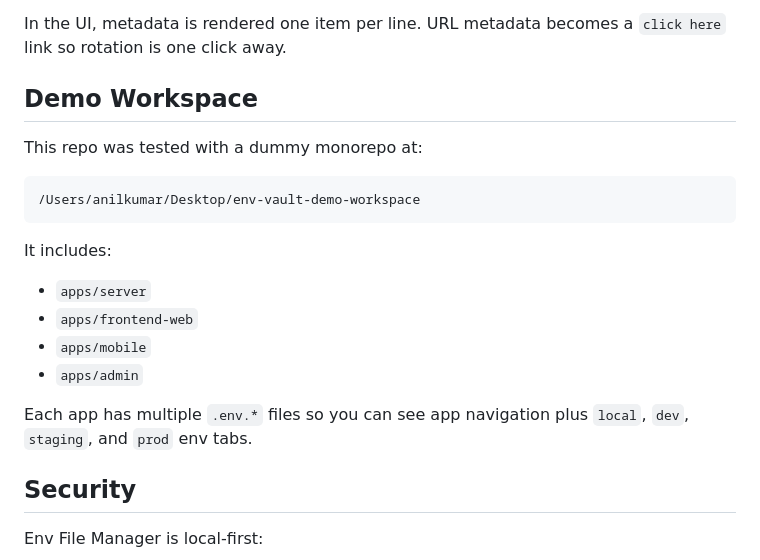
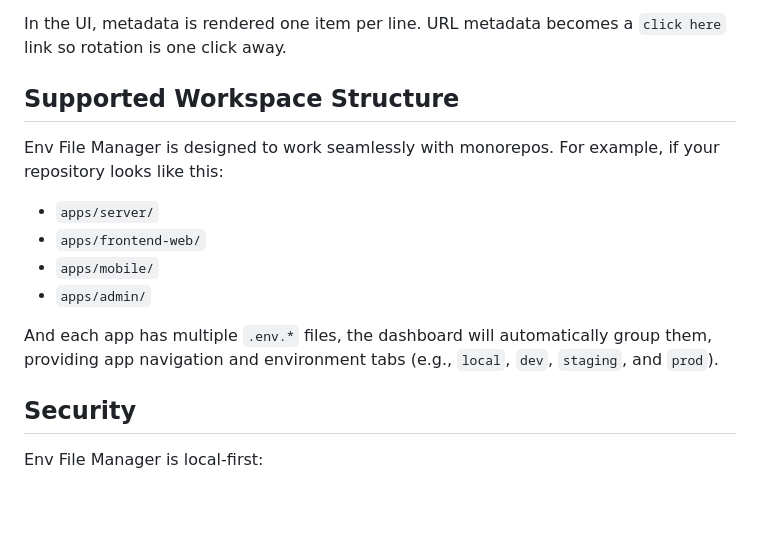
Before and after one commit to Anil567849/env-file-manager, a Markdown page: README.md, the part around the change. Rendered like a GitHub page; blank space fills up the shorter version.

Commit message:
update .env

````diff
--- a/README.md
+++ b/README.md
@@ -105,22 +105,16 @@ Metadata parsing rules:
 
 In the UI, metadata is rendered one item per line. URL metadata becomes a `click here` link so rotation is one click away.
 
-## Demo Workspace
+## Supported Workspace Structure
 
-This repo was tested with a dummy monorepo at:
+Env File Manager is designed to work seamlessly with monorepos. For example, if your repository looks like this:
 
-```bash
-/Users/anilkumar/Desktop/env-vault-demo-workspace
-```
+- `apps/server/`
+- `apps/frontend-web/`
+- `apps/mobile/`
+- `apps/admin/`
 
-It includes:
-
-- `apps/server`
-- `apps/frontend-web`
-- `apps/mobile`
-- `apps/admin`
-
-Each app has multiple `.env.*` files so you can see app navigation plus `local`, `dev`, `staging`, and `prod` env tabs.
+And each app has multiple `.env.*` files, the dashboard will automatically group them, providing app navigation and environment tabs (e.g., `local`, `dev`, `staging`, and `prod`).
 
 ## Security
 
````
